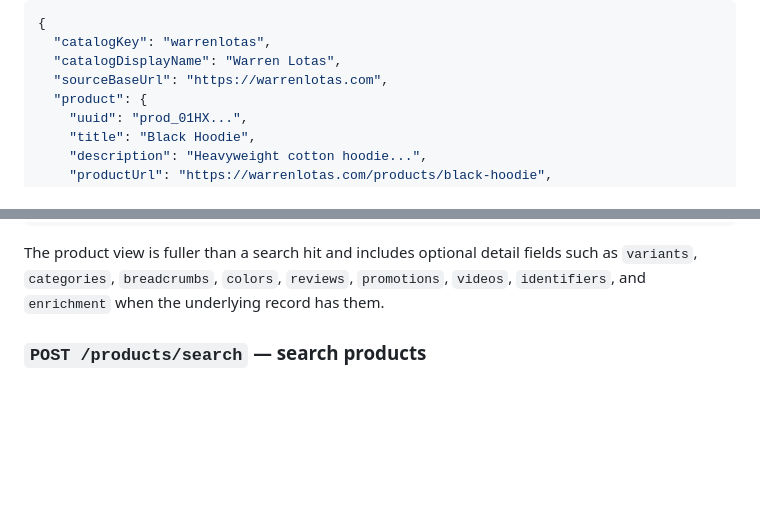
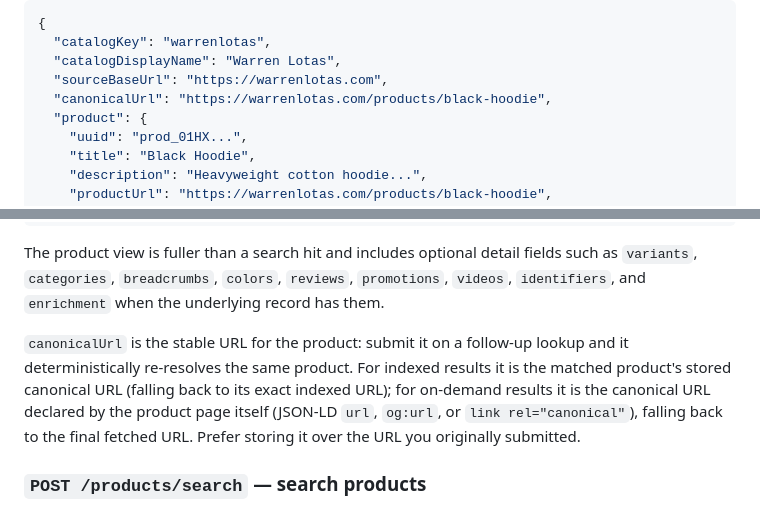
Before and after one commit to octogen-ai/octogen-dev, a Markdown page: docs/api/platform-catalog-api-v1.md, 2 parts joined by grey strips. Rendered like a GitHub page; blank space fills up the shorter version.

Commit message:
Document canonicalUrl on the product lookup response (#13)
Product Lookup now populates canonicalUrl on indexed responses (octogen
PR #8114). Add the field to the lookup example and document the stable
re-lookup semantics for both indexed and on-demand results.

Co-authored-by: Claude Fable 5 <noreply@anthropic.com>

```diff
--- a/docs/api/platform-catalog-api-v1.md
+++ b/docs/api/platform-catalog-api-v1.md
@@ -63,6 +63,7 @@ Response:
   "catalogKey": "warrenlotas",
   "catalogDisplayName": "Warren Lotas",
   "sourceBaseUrl": "https://warrenlotas.com",
+  "canonicalUrl": "https://warrenlotas.com/products/black-hoodie",
   "product": {
     "uuid": "prod_01HX...",
     "title": "Black Hoodie",
@@ -87,6 +88,14 @@ The product view is fuller than a search hit and includes optional detail
 fields such as `variants`, `categories`, `breadcrumbs`, `colors`, `reviews`,
 `promotions`, `videos`, `identifiers`, and `enrichment` when the underlying
 record has them.
+
+`canonicalUrl` is the stable URL for the product: submit it on a follow-up
+lookup and it deterministically re-resolves the same product. For indexed
+results it is the matched product's stored canonical URL (falling back to its
+exact indexed URL); for on-demand results it is the canonical URL declared by
+the product page itself (JSON-LD `url`, `og:url`, or `link rel="canonical"`),
+falling back to the final fetched URL. Prefer storing it over the URL you
+originally submitted.
 
 ### `POST /products/search` — search products
 
```
